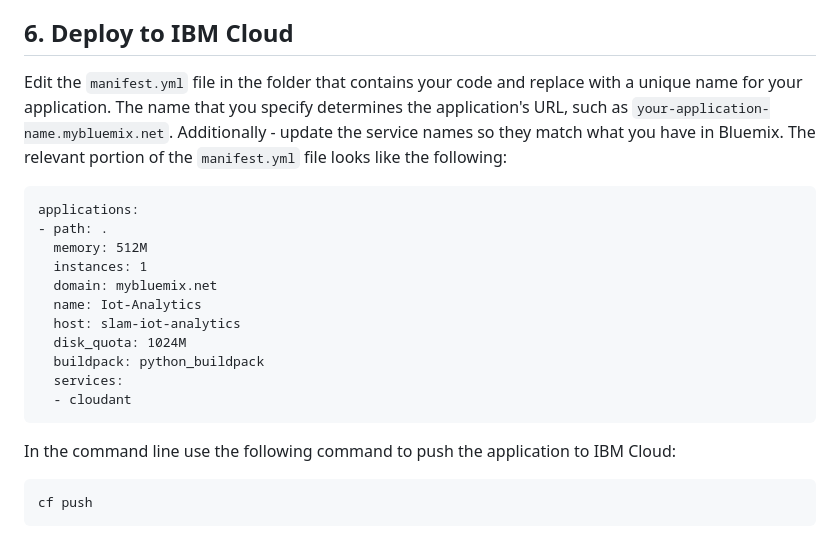
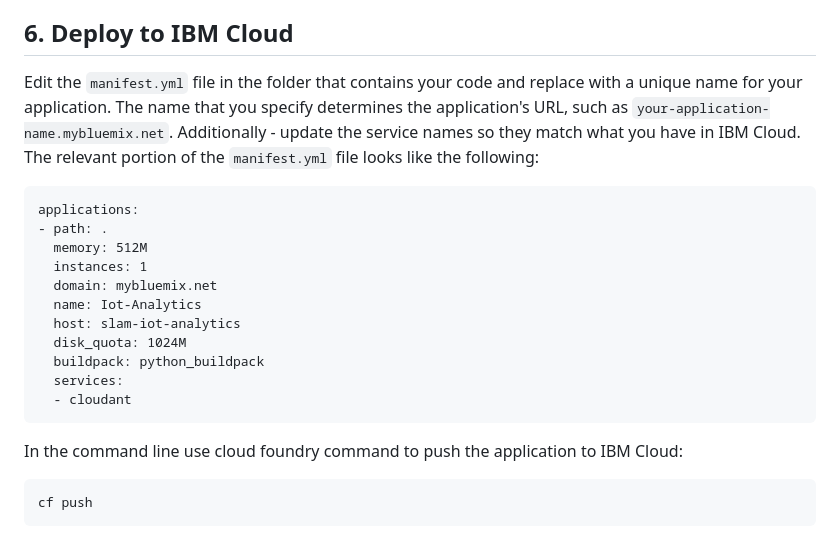
Before and after one commit to IBM/iot-device-trend-analysis, a Markdown page: README.md, the part around the change printed below. Drawn GitHub-style.

````diff
--- a/README.md
+++ b/README.md
@@ -132,7 +160,7 @@ cd into this project's root directory
 
 ## 6. Deploy to IBM Cloud
 
-Edit the `manifest.yml` file in the folder that contains your code and replace with a unique name for your application. The name that you specify determines the application's URL, such as `your-application-name.mybluemix.net`. Additionally - update the service names so they match what you have in Bluemix. The relevant portion of the `manifest.yml` file looks like the following:
+Edit the `manifest.yml` file in the folder that contains your code and replace with a unique name for your application. The name that you specify determines the application's URL, such as `your-application-name.mybluemix.net`. Additionally - update the service names so they match what you have in IBM Cloud. The relevant portion of the `manifest.yml` file looks like the following:
 
 
 ```
@@ -149,7 +177,7 @@ applications:
   - cloudant
 ```
 
-In the command line use the following command to push the application to IBM Cloud:
+In the command line use cloud foundry command to push the application to IBM Cloud:
 ```
 cf push
 ```
````
Also changed, not shown: other parts of README.md (+41 -13 lines), readme_images/cloudant-database.png (added), readme_images/cloudant-json.png (added), readme_images/features-simulate.png (added), readme_images/options-settings.png (added), readme_images/simulate_device.png.
